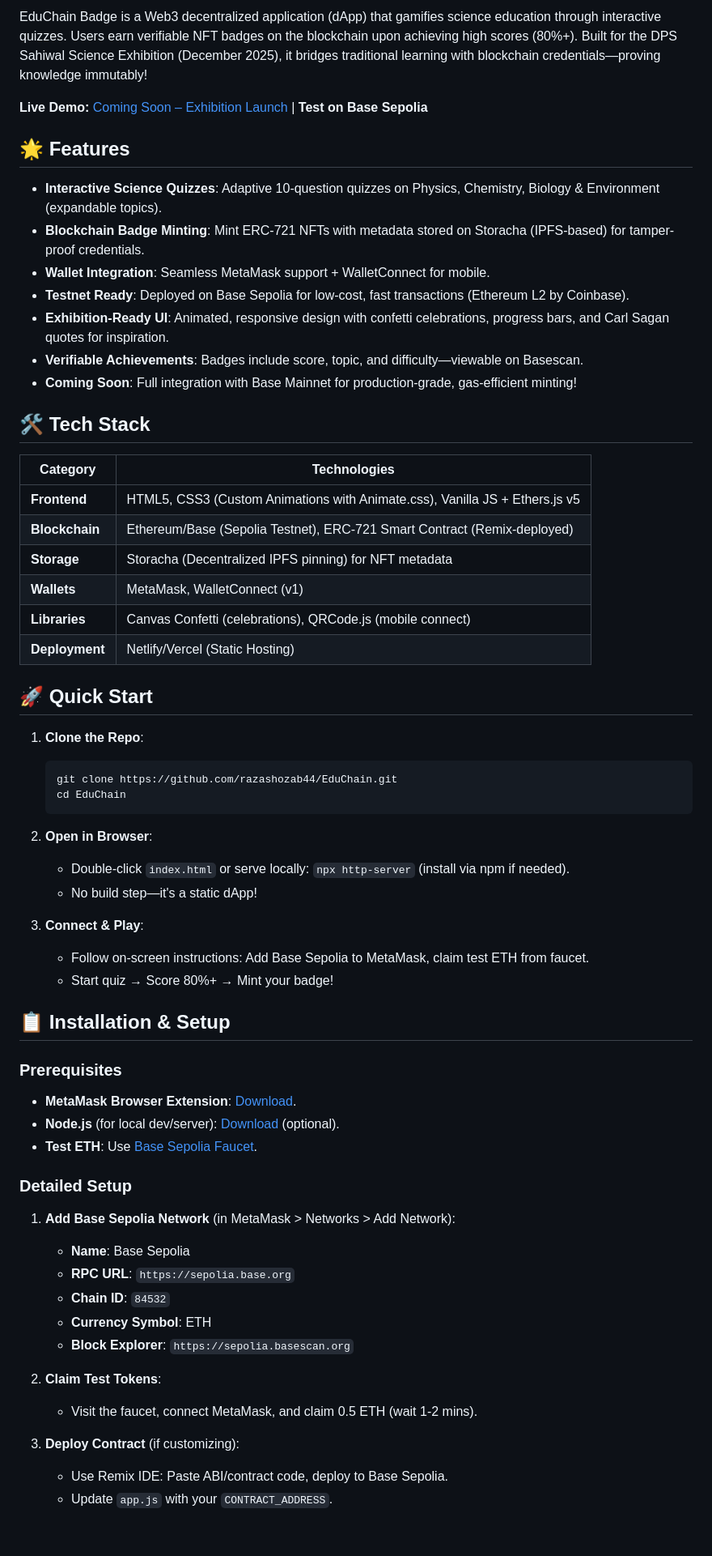
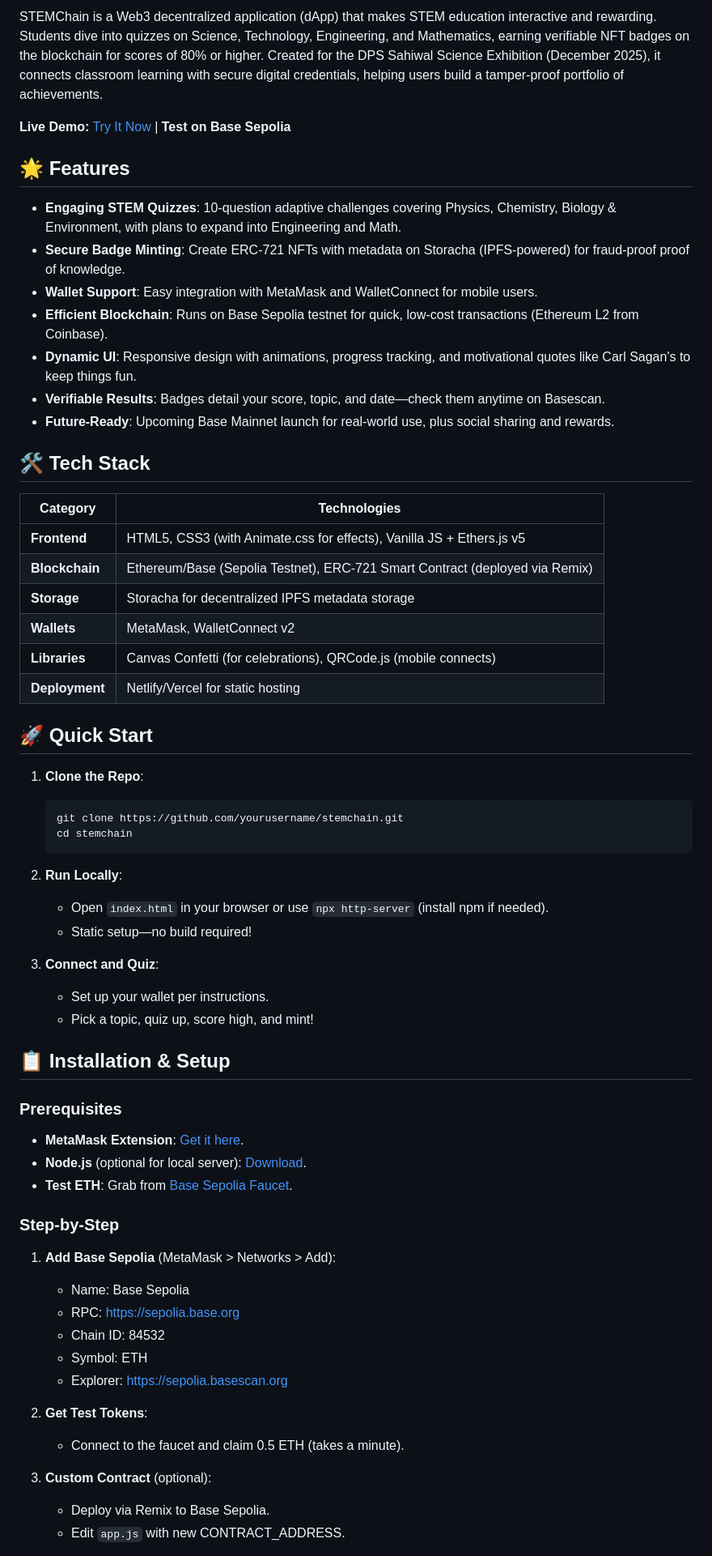
Before and after one commit to razashozab44/EduChain, a Markdown page: README.md, the part around one of its changes. Shown at 81% size. Drawn GitHub-style; blank space fills up the shorter version.

Commit message:
Rename EduChain to STEMChain and update README
Updated project name and description to reflect new branding as STEMChain. Revised features, setup instructions, and credits for clarity and consistency.

````diff
--- a/README.md
+++ b/README.md
@@ -5,64 +5,64 @@
 
-EduChain Badge is a Web3 decentralized application (dApp) that gamifies science education through interactive quizzes. Users earn verifiable NFT badges on the blockchain upon achieving high scores (80%+). Built for the DPS Sahiwal Science Exhibition (December 2025), it bridges traditional learning with blockchain credentials—proving knowledge immutably!
+STEMChain is a Web3 decentralized application (dApp) that makes STEM education interactive and rewarding. Students dive into quizzes on Science, Technology, Engineering, and Mathematics, earning verifiable NFT badges on the blockchain for scores of 80% or higher. Created for the DPS Sahiwal Science Exhibition (December 2025), it connects classroom learning with secure digital credentials, helping users build a tamper-proof portfolio of achievements.
 
-**Live Demo:** [Coming Soon – Exhibition Launch](https://educationalchain.netlify.app) | **Test on Base Sepolia**
+**Live Demo:** [Try It Now](https://your-deployed-url.netlify.app) | **Test on Base Sepolia**
 
 ## 🌟 Features
 
-- **Interactive Science Quizzes**: Adaptive 10-question quizzes on Physics, Chemistry, Biology & Environment (expandable topics).
-- **Blockchain Badge Minting**: Mint ERC-721 NFTs with metadata stored on Storacha (IPFS-based) for tamper-proof credentials.
-- **Wallet Integration**: Seamless MetaMask support + WalletConnect for mobile.
-- **Testnet Ready**: Deployed on Base Sepolia for low-cost, fast transactions (Ethereum L2 by Coinbase).
-- **Exhibition-Ready UI**: Animated, responsive design with confetti celebrations, progress bars, and Carl Sagan quotes for inspiration.
-- **Verifiable Achievements**: Badges include score, topic, and difficulty—viewable on Basescan.
-- **Coming Soon**: Full integration with Base Mainnet for production-grade, gas-efficient minting!
+- **Engaging STEM Quizzes**: 10-question adaptive challenges covering Physics, Chemistry, Biology & Environment, with plans to expand into Engineering and Math.
+- **Secure Badge Minting**: Create ERC-721 NFTs with metadata on Storacha (IPFS-powered) for fraud-proof proof of knowledge.
+- **Wallet Support**: Easy integration with MetaMask and WalletConnect for mobile users.
+- **Efficient Blockchain**: Runs on Base Sepolia testnet for quick, low-cost transactions (Ethereum L2 from Coinbase).
+- **Dynamic UI**: Responsive design with animations, progress tracking, and motivational quotes like Carl Sagan's to keep things fun.
+- **Verifiable Results**: Badges detail your score, topic, and date—check them anytime on Basescan.
+- **Future-Ready**: Upcoming Base Mainnet launch for real-world use, plus social sharing and rewards.
 
 ## 🛠 Tech Stack
 
 | Category | Technologies |
 |----------|--------------|
-| **Frontend** | HTML5, CSS3 (Custom Animations with Animate.css), Vanilla JS + Ethers.js v5 |
-| **Blockchain** | Ethereum/Base (Sepolia Testnet), ERC-721 Smart Contract (Remix-deployed) |
-| **Storage** | Storacha (Decentralized IPFS pinning) for NFT metadata |
-| **Wallets** | MetaMask, WalletConnect (v1) |
-| **Libraries** | Canvas Confetti (celebrations), QRCode.js (mobile connect) |
-| **Deployment** | Netlify/Vercel (Static Hosting) |
+| **Frontend** | HTML5, CSS3 (with Animate.css for effects), Vanilla JS + Ethers.js v5 |
+| **Blockchain** | Ethereum/Base (Sepolia Testnet), ERC-721 Smart Contract (deployed via Remix) |
+| **Storage** | Storacha for decentralized IPFS metadata storage |
+| **Wallets** | MetaMask, WalletConnect v2 |
+| **Libraries** | Canvas Confetti (for celebrations), QRCode.js (mobile connects) |
+| **Deployment** | Netlify/Vercel for static hosting |
 
 ## 🚀 Quick Start
 
 1. **Clone the Repo**:
    ```
-   git clone https://github.com/razashozab44/EduChain.git
-   cd EduChain
+   git clone https://github.com/yourusername/stemchain.git
+   cd stemchain
    ```
 
-2. **Open in Browser**:
-   - Double-click `index.html` or serve locally: `npx http-server` (install via npm if needed).
-   - No build step—it's a static dApp!
+2. **Run Locally**:
+   - Open `index.html` in your browser or use `npx http-server` (install npm if needed).
+   - Static setup—no build required!
 
-3. **Connect & Play**:
-   - Follow on-screen instructions: Add Base Sepolia to MetaMask, claim test ETH from faucet.
-   - Start quiz → Score 80%+ → Mint your badge!
+3. **Connect and Quiz**:
+   - Set up your wallet per instructions.
+   - Pick a topic, quiz up, score high, and mint!
 
 ## 📋 Installation & Setup
 
 ### Prerequisites
-- **MetaMask Browser Extension**: [Download](https://metamask.io).
-- **Node.js** (for local dev/server): [Download](https://nodejs.org) (optional).
-- **Test ETH**: Use [Base Sepolia Faucet](https://portal.cdp.coinbase.com/products/faucet).
+- **MetaMask Extension**: [Get it here](https://metamask.io).
+- **Node.js** (optional for local server): [Download](https://nodejs.org).
+- **Test ETH**: Grab from [Base Sepolia Faucet](https://portal.cdp.coinbase.com/products/faucet).
 
-### Detailed Setup
-1. **Add Base Sepolia Network** (in MetaMask > Networks > Add Network):
-   - **Name**: Base Sepolia
-   - **RPC URL**: `https://sepolia.base.org`
-   - **Chain ID**: `84532`
-   - **Currency Symbol**: ETH
-   - **Block Explorer**: `https://sepolia.basescan.org`
+### Step-by-Step
+1. **Add Base Sepolia** (MetaMask > Networks > Add):
+   - Name: Base Sepolia
+   - RPC: https://sepolia.base.org
+   - Chain ID: 84532
+   - Symbol: ETH
+   - Explorer: https://sepolia.basescan.org
 
-2. **Claim Test Tokens**:
-   - Visit the faucet, connect MetaMask, and claim 0.5 ETH (wait 1-2 mins).
+2. **Get Test Tokens**:
+   - Connect to the faucet and claim 0.5 ETH (takes a minute).
 
-3. **Deploy Contract** (if customizing):
-   - Use Remix IDE: Paste ABI/contract code, deploy to Base Sepolia.
-   - Update `app.js` with your `CONTRACT_ADDRESS`.
+3. **Custom Contract** (optional):
+   - Deploy via Remix to Base Sepolia.
+   - Edit `app.js` with new CONTRACT_ADDRESS.
 
````
Also changed, not shown: other parts of README.md (+32 -24 lines).
